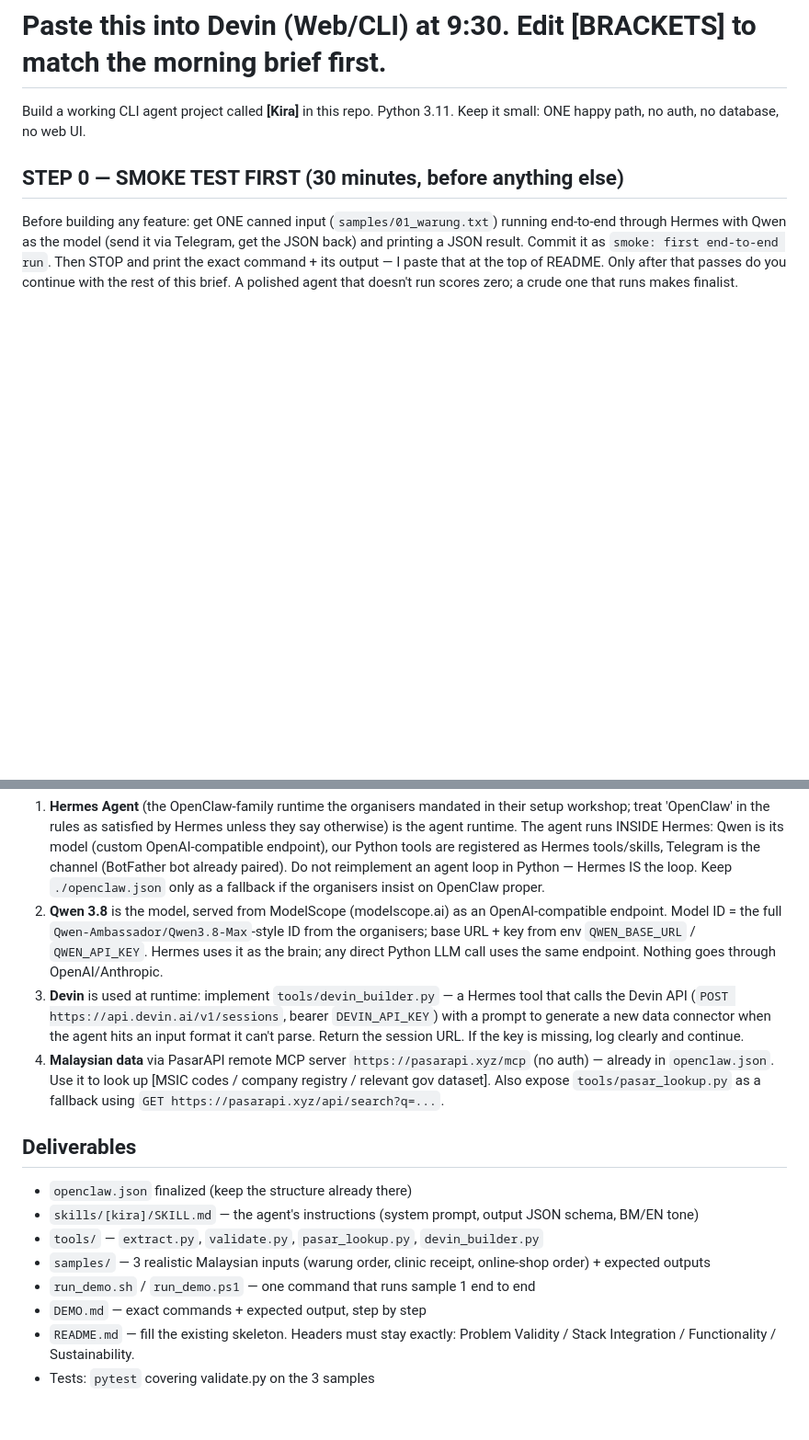
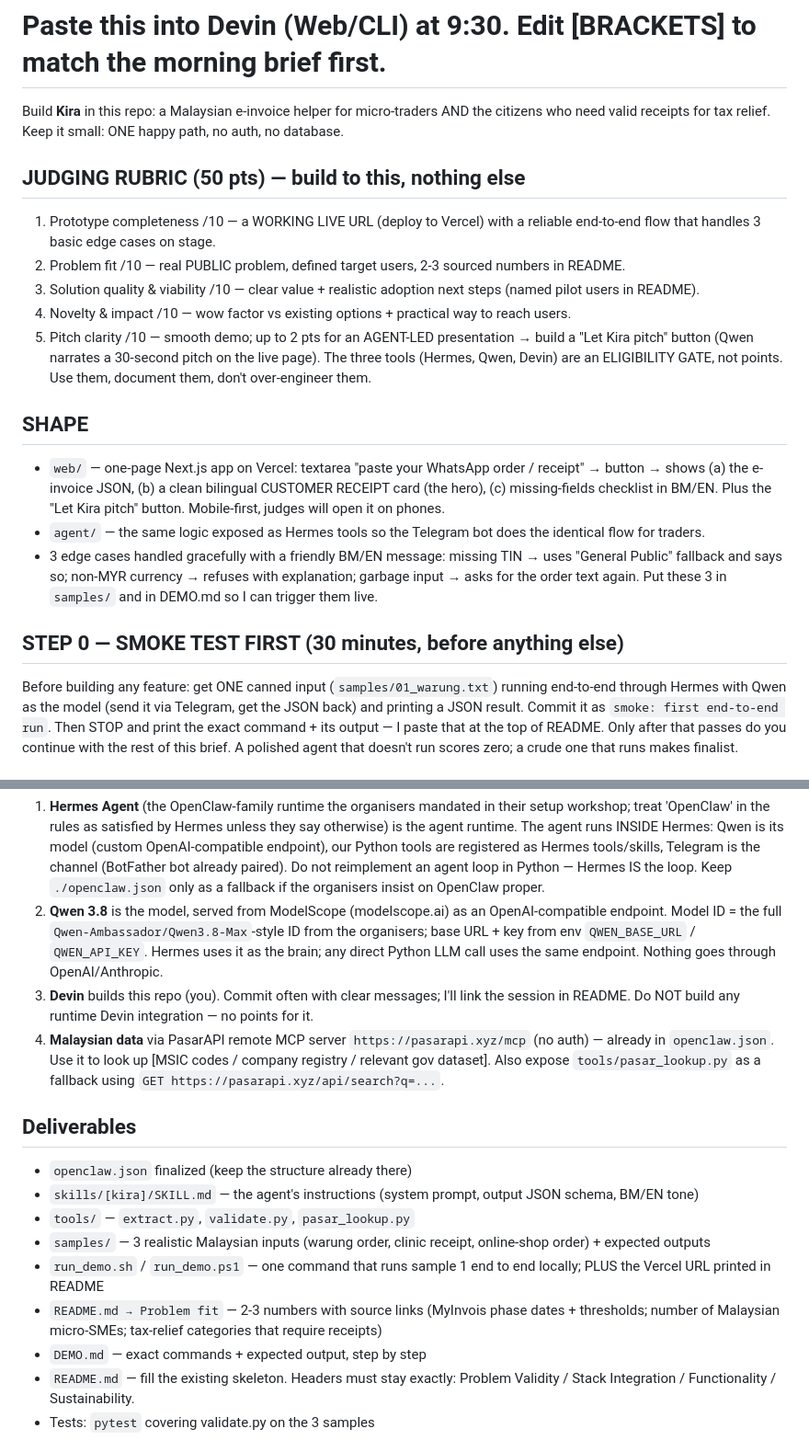
Before and after one commit to kroevasuperadmin/banjir, a Markdown page: DEVIN_PROMPT.md, 2 parts joined by grey strips. Shown at 92% size. Drawn GitHub-style; blank space fills up the shorter version.

Commit message:
Rebuild Devin prompt to the 50-pt rubric: live URL, edge cases, citizen receipt hero, agent-led pitch, cut runtime Devin

```diff
--- a/DEVIN_PROMPT.md
+++ b/DEVIN_PROMPT.md
@@ -1,6 +1,19 @@
 # Paste this into Devin (Web/CLI) at 9:30. Edit [BRACKETS] to match the morning brief first.
 
-Build a working CLI agent project called **[Kira]** in this repo. Python 3.11. Keep it small: ONE happy path, no auth, no database, no web UI.
+Build **Kira** in this repo: a Malaysian e-invoice helper for micro-traders AND the citizens who need valid receipts for tax relief. Keep it small: ONE happy path, no auth, no database.
+
+## JUDGING RUBRIC (50 pts) — build to this, nothing else
+1. Prototype completeness /10 — a WORKING LIVE URL (deploy to Vercel) with a reliable end-to-end flow that handles 3 basic edge cases on stage.
+2. Problem fit /10 — real PUBLIC problem, defined target users, 2-3 sourced numbers in README.
+3. Solution quality & viability /10 — clear value + realistic adoption next steps (named pilot users in README).
+4. Novelty & impact /10 — wow factor vs existing options + practical way to reach users.
+5. Pitch clarity /10 — smooth demo; up to 2 pts for an AGENT-LED presentation → build a "Let Kira pitch" button (Qwen narrates a 30-second pitch on the live page).
+The three tools (Hermes, Qwen, Devin) are an ELIGIBILITY GATE, not points. Use them, document them, don't over-engineer them.
+
+## SHAPE
+- `web/` — one-page Next.js app on Vercel: textarea "paste your WhatsApp order / receipt" → button → shows (a) the e-invoice JSON, (b) a clean bilingual CUSTOMER RECEIPT card (the hero), (c) missing-fields checklist in BM/EN. Plus the "Let Kira pitch" button. Mobile-first, judges will open it on phones.
+- `agent/` — the same logic exposed as Hermes tools so the Telegram bot does the identical flow for traders.
+- 3 edge cases handled gracefully with a friendly BM/EN message: missing TIN → uses "General Public" fallback and says so; non-MYR currency → refuses with explanation; garbage input → asks for the order text again. Put these 3 in `samples/` and in DEMO.md so I can trigger them live.
 
 ## STEP 0 — SMOKE TEST FIRST (30 minutes, before anything else)
 Before building any feature: get ONE canned input (`samples/01_warung.txt`) running end-to-end through Hermes with Qwen as the model (send it via Telegram, get the JSON back) and printing a JSON result. Commit it as `smoke: first end-to-end run`. Then STOP and print the exact command + its output — I paste that at the top of README. Only after that passes do you continue with the rest of this brief. A polished agent that doesn't run scores zero; a crude one that runs makes finalist.
@@ -14,15 +27,16 @@ Do NOT attempt full LHDN MyInvois compliance. Validate a FIXED subset of require
 ## Hard constraints — the hackathon judge checks ALL THREE are used meaningfully at RUNTIME
 1. **Hermes Agent** (the OpenClaw-family runtime the organisers mandated in their setup workshop; treat 'OpenClaw' in the rules as satisfied by Hermes unless they say otherwise) is the agent runtime. The agent runs INSIDE Hermes: Qwen is its model (custom OpenAI-compatible endpoint), our Python tools are registered as Hermes tools/skills, Telegram is the channel (BotFather bot already paired). Do not reimplement an agent loop in Python — Hermes IS the loop. Keep `./openclaw.json` only as a fallback if the organisers insist on OpenClaw proper.
 2. **Qwen 3.8** is the model, served from ModelScope (modelscope.ai) as an OpenAI-compatible endpoint. Model ID = the full `Qwen-Ambassador/Qwen3.8-Max`-style ID from the organisers; base URL + key from env `QWEN_BASE_URL` / `QWEN_API_KEY`. Hermes uses it as the brain; any direct Python LLM call uses the same endpoint. Nothing goes through OpenAI/Anthropic.
-3. **Devin** is used at runtime: implement `tools/devin_builder.py` — a Hermes tool that calls the Devin API (`POST https://api.devin.ai/v1/sessions`, bearer `DEVIN_API_KEY`) with a prompt to generate a new data connector when the agent hits an input format it can't parse. Return the session URL. If the key is missing, log clearly and continue.
+3. **Devin** builds this repo (you). Commit often with clear messages; I'll link the session in README. Do NOT build any runtime Devin integration — no points for it.
 4. **Malaysian data** via PasarAPI remote MCP server `https://pasarapi.xyz/mcp` (no auth) — already in `openclaw.json`. Use it to look up [MSIC codes / company registry / relevant gov dataset]. Also expose `tools/pasar_lookup.py` as a fallback using `GET https://pasarapi.xyz/api/search?q=...`.
 
 ## Deliverables
 - `openclaw.json` finalized (keep the structure already there)
 - `skills/[kira]/SKILL.md` — the agent's instructions (system prompt, output JSON schema, BM/EN tone)
-- `tools/` — `extract.py`, `validate.py`, `pasar_lookup.py`, `devin_builder.py`
+- `tools/` — `extract.py`, `validate.py`, `pasar_lookup.py`
 - `samples/` — 3 realistic Malaysian inputs (warung order, clinic receipt, online-shop order) + expected outputs
-- `run_demo.sh` / `run_demo.ps1` — one command that runs sample 1 end to end
+- `run_demo.sh` / `run_demo.ps1` — one command that runs sample 1 end to end locally; PLUS the Vercel URL printed in README
+- `README.md → Problem fit` — 2-3 numbers with source links (MyInvois phase dates + thresholds; number of Malaysian micro-SMEs; tax-relief categories that require receipts)
 - `DEMO.md` — exact commands + expected output, step by step
 - `README.md` — fill the existing skeleton. Headers must stay exactly: Problem Validity / Stack Integration / Functionality / Sustainability.
 - Tests: `pytest` covering validate.py on the 3 samples
```
